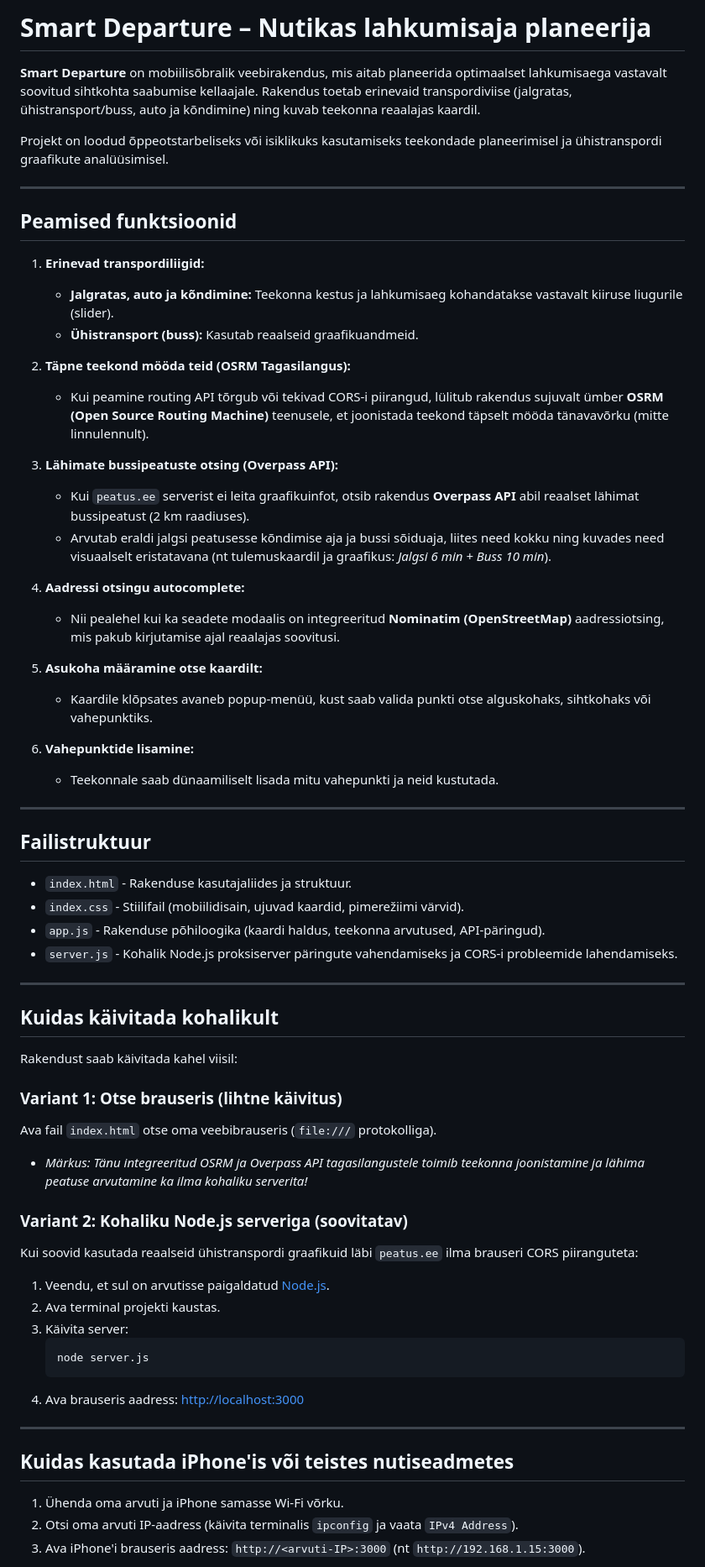
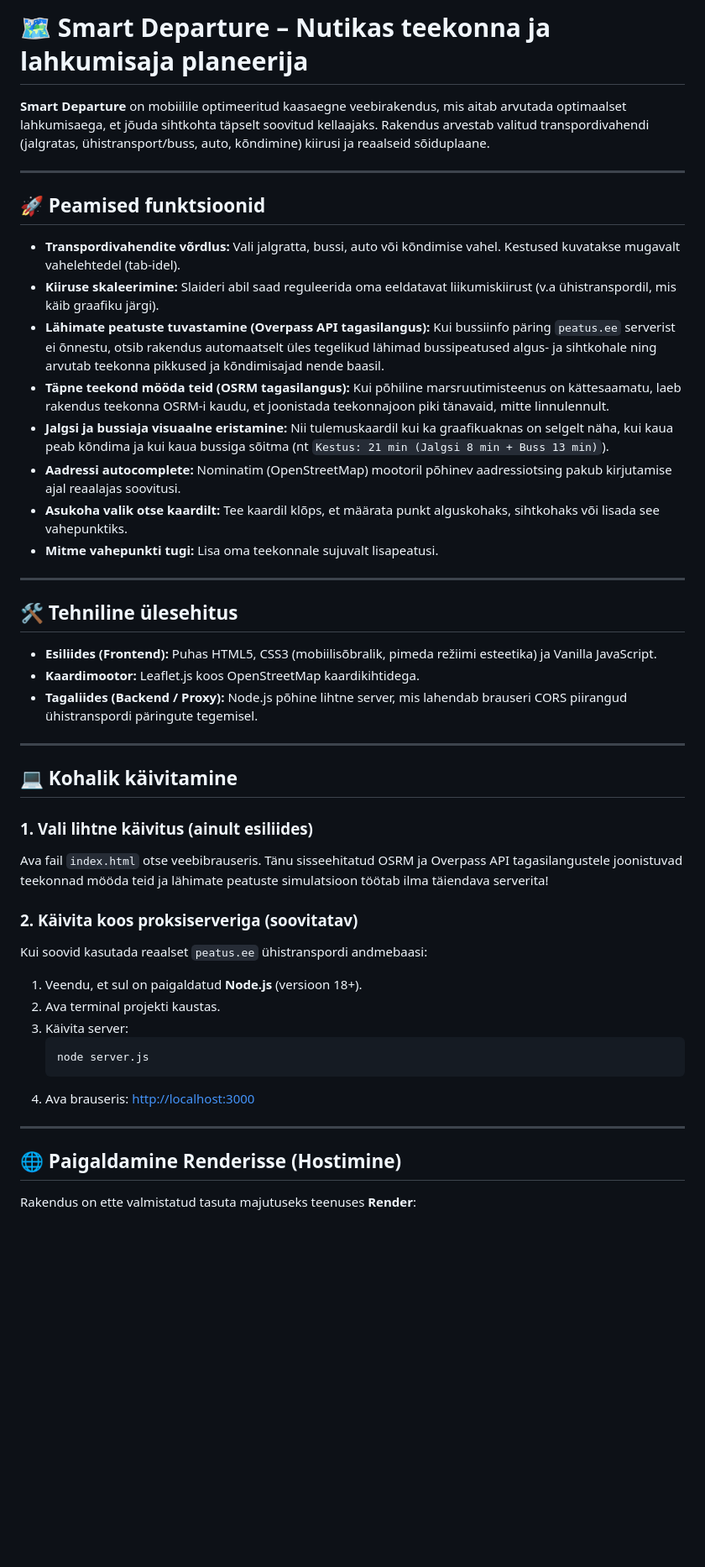
Before and after one commit to RemiPunak/teekonna_planeerija, a Markdown page: README.md, the part around one of its changes. Shown at 84% size. GitHub-like rendering; blank space fills up the shorter version.

Commit message:
Update README.md with detailed features and Render guide

````diff
--- a/README.md
+++ b/README.md
@@ -1,68 +1,48 @@
-# Smart Departure – Nutikas lahkumisaja planeerija
+# 🗺️ Smart Departure – Nutikas teekonna ja lahkumisaja planeerija
 
-**Smart Departure** on mobiilisõbralik veebirakendus, mis aitab planeerida optimaalset lahkumisaega vastavalt soovitud sihtkohta saabumise kellaajale. Rakendus toetab erinevaid transpordiviise (jalgratas, ühistransport/buss, auto ja kõndimine) ning kuvab teekonna reaalajas kaardil.
-
-Projekt on loodud õppeotstarbeliseks või isiklikuks kasutamiseks teekondade planeerimisel ja ühistranspordi graafikute analüüsimisel.
+**Smart Departure** on mobiilile optimeeritud kaasaegne veebirakendus, mis aitab arvutada optimaalset lahkumisaega, et jõuda sihtkohta täpselt soovitud kellaajaks. Rakendus arvestab valitud transpordivahendi (jalgratas, ühistransport/buss, auto, kõndimine) kiirusi ja reaalseid sõiduplaane.
 
 ---
 
-## Peamised funktsioonid
+## 🚀 Peamised funktsioonid
 
-1. **Erinevad transpordiliigid:**
-   * **Jalgratas, auto ja kõndimine:** Teekonna kestus ja lahkumisaeg kohandatakse vastavalt kiiruse liugurile (slider).
-   * **Ühistransport (buss):** Kasutab reaalseid graafikuandmeid.
-
-2. **Täpne teekond mööda teid (OSRM Tagasilangus):**
-   * Kui peamine routing API tõrgub või tekivad CORS-i piirangud, lülitub rakendus sujuvalt ümber **OSRM (Open Source Routing Machine)** teenusele, et joonistada teekond täpselt mööda tänavavõrku (mitte linnulennult).
-
-3. **Lähimate bussipeatuste otsing (Overpass API):**
-   * Kui `peatus.ee` serverist ei leita graafikuinfot, otsib rakendus **Overpass API** abil reaalset lähimat bussipeatust (2 km raadiuses).
-   * Arvutab eraldi jalgsi peatusesse kõndimise aja ja bussi sõiduaja, liites need kokku ning kuvades need visuaalselt eristatavana (nt tulemuskaardil ja graafikus: *Jalgsi 6 min + Buss 10 min*).
-
-4. **Aadressi otsingu autocomplete:**
-   * Nii pealehel kui ka seadete modaalis on integreeritud **Nominatim (OpenStreetMap)** aadressiotsing, mis pakub kirjutamise ajal reaalajas soovitusi.
-
-5. **Asukoha määramine otse kaardilt:**
-   * Kaardile klõpsates avaneb popup-menüü, kust saab valida punkti otse alguskohaks, sihtkohaks või vahepunktiks.
-
-6. **Vahepunktide lisamine:**
-   * Teekonnale saab dünaamiliselt lisada mitu vahepunkti ja neid kustutada.
+* **Transpordivahendite võrdlus:** Vali jalgratta, bussi, auto või kõndimise vahel. Kestused kuvatakse mugavalt vahelehtedel (tab-idel).
+* **Kiiruse skaleerimine:** Slaideri abil saad reguleerida oma eeldatavat liikumiskiirust (v.a ühistranspordil, mis käib graafiku järgi).
+* **Lähimate peatuste tuvastamine (Overpass API tagasilangus):** Kui bussiinfo päring `peatus.ee` serverist ei õnnestu, otsib rakendus automaatselt üles tegelikud lähimad bussipeatused algus- ja sihtkohale ning arvutab teekonna pikkused ja kõndimisajad nende baasil.
+* **Täpne teekond mööda teid (OSRM tagasilangus):** Kui põhiline marsruutimisteenus on kättesaamatu, laeb rakendus teekonna OSRM-i kaudu, et joonistada teekonnajoon piki tänavaid, mitte linnulennult.
+* **Jalgsi ja bussiaja visuaalne eristamine:** Nii tulemuskaardil kui ka graafikuaknas on selgelt näha, kui kaua peab kõndima ja kui kaua bussiga sõitma (nt `Kestus: 21 min (Jalgsi 8 min + Buss 13 min)`).
+* **Aadressi autocomplete:** Nominatim (OpenStreetMap) mootoril põhinev aadressiotsing pakub kirjutamise ajal reaalajas soovitusi.
+* **Asukoha valik otse kaardilt:** Tee kaardil klõps, et määrata punkt alguskohaks, sihtkohaks või lisada see vahepunktiks.
+* **Mitme vahepunkti tugi:** Lisa oma teekonnale sujuvalt lisapeatusi.
 
 ---
 
-## Failistruktuur
+## 🛠️ Tehniline ülesehitus
 
-* `index.html` - Rakenduse kasutajaliides ja struktuur.
-* `index.css` - Stiilifail (mobiilidisain, ujuvad kaardid, pimerežiimi värvid).
-* `app.js` - Rakenduse põhiloogika (kaardi haldus, teekonna arvutused, API-päringud).
-* `server.js` - Kohalik Node.js proksiserver päringute vahendamiseks ja CORS-i probleemide lahendamiseks.
+* **Esiliides (Frontend):** Puhas HTML5, CSS3 (mobiilisõbralik, pimeda režiimi esteetika) ja Vanilla JavaScript.
+* **Kaardimootor:** Leaflet.js koos OpenStreetMap kaardikihtidega.
+* **Tagaliides (Backend / Proxy):** Node.js põhine lihtne server, mis lahendab brauseri CORS piirangud ühistranspordi päringute tegemisel.
 
 ---
 
-## Kuidas käivitada kohalikult
+## 💻 Kohalik käivitamine
 
-Rakendust saab käivitada kahel viisil:
+### 1. Vali lihtne käivitus (ainult esiliides)
+Ava fail `index.html` otse veebibrauseris. Tänu sisseehitatud OSRM ja Overpass API tagasilangustele joonistuvad teekonnad mööda teid ja lähimate peatuste simulatsioon töötab ilma täiendava serverita!
 
-### Variant 1: Otse brauseris (lihtne käivitus)
-Ava fail `index.html` otse oma veebibrauseris (`file:///` protokolliga).
-* *Märkus: Tänu integreeritud OSRM ja Overpass API tagasilangustele toimib teekonna joonistamine ja lähima peatuse arvutamine ka ilma kohaliku serverita!*
-
-### Variant 2: Kohaliku Node.js serveriga (soovitatav)
-Kui soovid kasutada reaalseid ühistranspordi graafikuid läbi `peatus.ee` ilma brauseri CORS piiranguteta:
-
-1. Veendu, et sul on arvutisse paigaldatud [Node.js](https://nodejs.org/).
+### 2. Käivita koos proksiserveriga (soovitatav)
+Kui soovid kasutada reaalset `peatus.ee` ühistranspordi andmebaasi:
+1. Veendu, et sul on paigaldatud **Node.js** (versioon 18+).
 2. Ava terminal projekti kaustas.
 3. Käivita server:
    ```bash
    node server.js
    ```
-4. Ava brauseris aadress: [http://localhost:3000](http://localhost:3000)
+4. Ava brauseris: [http://localhost:3000](http://localhost:3000)
 
 ---
 
-## Kuidas kasutada iPhone'is või teistes nutiseadmetes
+## 🌐 Paigaldamine Renderisse (Hostimine)
 
-1. Ühenda oma arvuti ja iPhone samasse Wi-Fi võrku.
-2. Otsi oma arvuti IP-aadress (käivita terminalis `ipconfig` ja vaata `IPv4 Address`).
-3. Ava iPhone'i brauseris aadress: `http://<arvuti-IP>:3000` (nt `http://192.168.1.15:3000`).
+Rakendus on ette valmistatud tasuta majutuseks teenuses **Render**:
 
````
Also changed, not shown: other parts of README.md (+8 -12 lines).
